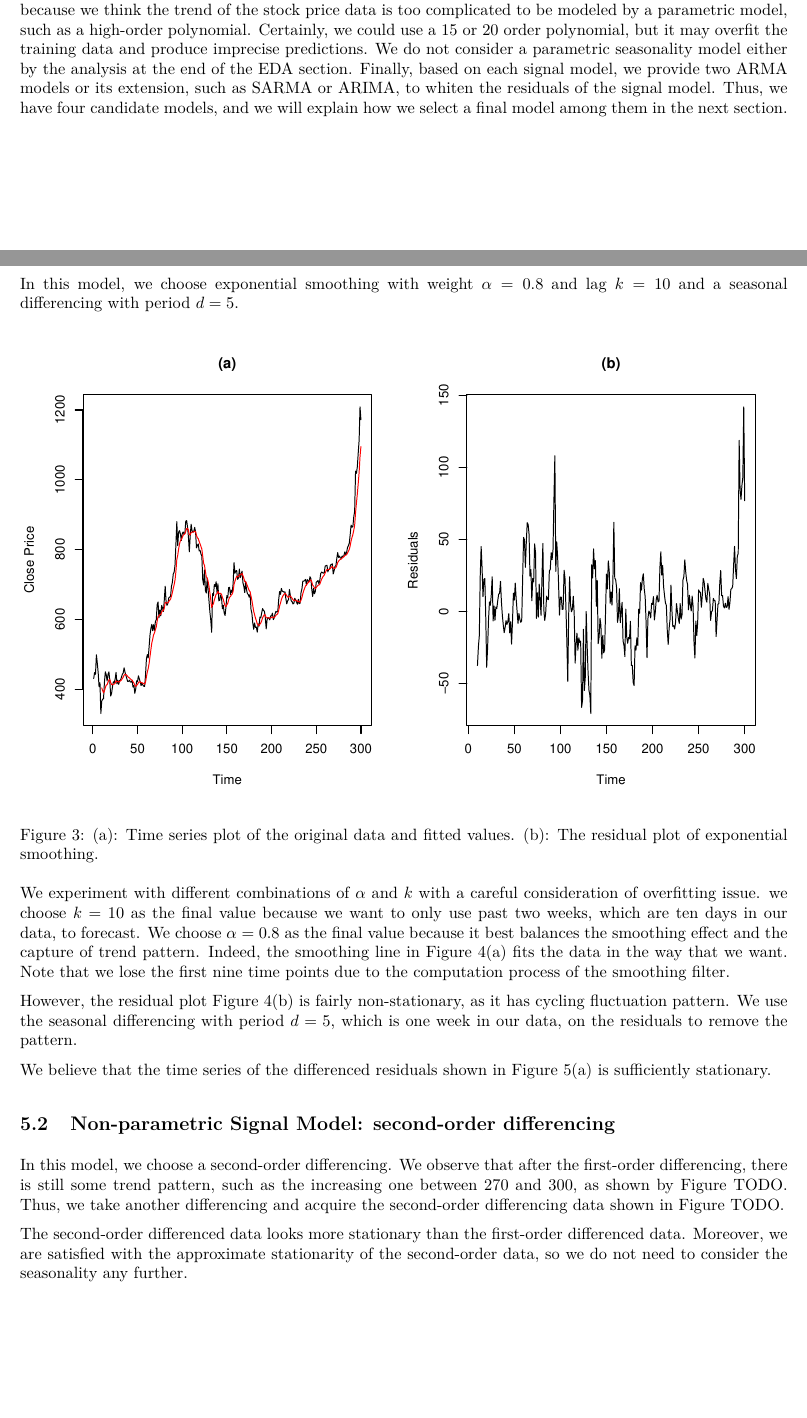
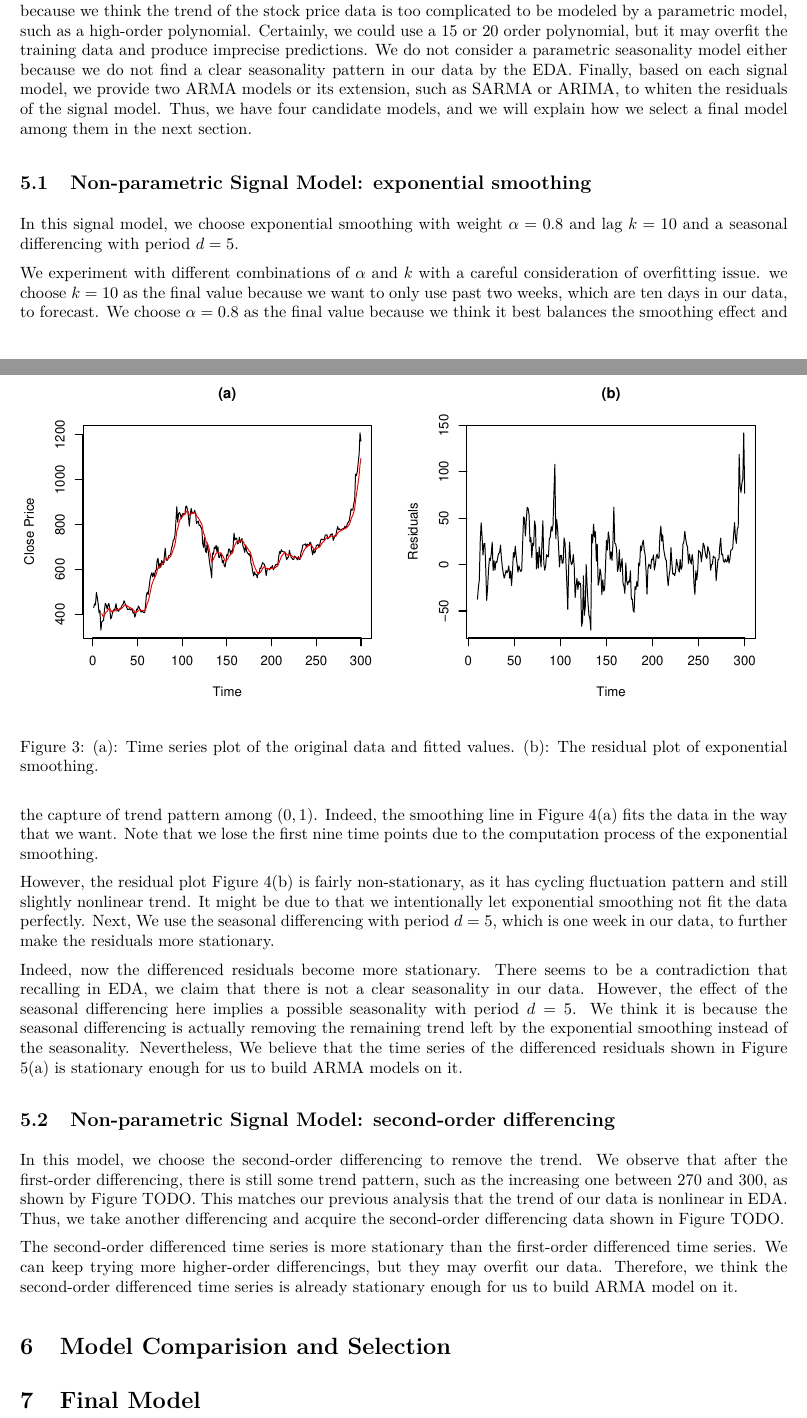
Before and after one commit to WenhaoP/153-proj, an R Markdown document (153_proj.Rmd): two parts of pages 3 and 4 of 6, joined at a grey line, cut so that both start at the same text, the shorter picture padded with empty space. The pictures show the output file 153_proj.pdf that the author committed with the source.

Commit message:
update signal model explanation

````diff
--- a/153_proj.Rmd
+++ b/153_proj.Rmd
@@ -104,13 +104,13 @@ In conclusion, based on all the previous discussion in EDA, we decide to constru
 
 # Model Construction
 
-With a comprehensive understanding of our data, we start to experiment and construct different time series model. We choose and build two non-parametric signal models of the trend and seasonality in our data. We aim to make the residuals approximately weekly stationary. We do not consider any parametric trend model because we think the trend of the stock price data is too complicated to be modeled by a parametric model, such as a high-order polynomial. Certainly, we could use a 15 or 20 order polynomial, but it may overfit the training data and produce imprecise predictions. We do not consider a parametric seasonality model either by the analysis at the end of the EDA section. Finally, based on each signal model, we provide two ARMA models or its extension, such as SARMA or ARIMA, to whiten the residuals of the signal model. Thus, we have four candidate models, and we will explain how we select a final model among them in the next section.
+With a comprehensive understanding of our data, we start to experiment and construct different time series model. We choose and build two non-parametric signal models of the trend and seasonality in our data. We aim to make the residuals approximately weekly stationary. We do not consider any parametric trend model because we think the trend of the stock price data is too complicated to be modeled by a parametric model, such as a high-order polynomial. Certainly, we could use a 15 or 20 order polynomial, but it may overfit the training data and produce imprecise predictions. We do not consider a parametric seasonality model either because we do not find a clear seasonality pattern in our data by the EDA. Finally, based on each signal model, we provide two ARMA models or its extension, such as SARMA or ARIMA, to whiten the residuals of the signal model. Thus, we have four candidate models, and we will explain how we select a final model among them in the next section.
 
 ## Non-parametric Signal Model: exponential smoothing
 
-In this model, we choose exponential smoothing with weight $\alpha = 0.8$ and lag $k = 10$ and a seasonal differencing with period $d = 5$.
+In this signal model, we choose exponential smoothing with weight $\alpha = 0.8$ and lag $k = 10$ and a seasonal differencing with period $d = 5$.
 
-```{r, fig.cap="(a): Time series plot of the original data and fitted values. (b): The residual plot of exponential smoothing.", out.width="100%"}
+```{r, fig.cap="(a): Time series plot of the original data and fitted values. (b): The residual plot of exponential smoothing.", fig.height=3}
 par(mfrow = c(1, 2), cex = 0.65, lwd = 0.8)
 
 # exponential filter
@@ -130,23 +130,23 @@ res = log_stock - filtered_stock
 plot(res, main = "(b)", xlab = "Time", ylab = "Residuals")
 ```
 
-We experiment with different combinations of $\alpha$ and $k$ with a careful consideration of overfitting issue. we choose $k=10$ as the final value because we want to only use past two weeks, which are ten days in our data, to forecast. We choose $\alpha = 0.8$ as the final value because it best balances the smoothing effect and the capture of trend pattern. Indeed, the smoothing line in Figure 4(a) fits the data in the way that we want. Note that we lose the first nine time points due to the computation process of the smoothing filter.
+We experiment with different combinations of $\alpha$ and $k$ with a careful consideration of overfitting issue. we choose $k=10$ as the final value because we want to only use past two weeks, which are ten days in our data, to forecast. We choose $\alpha = 0.8$ as the final value because we think it best balances the smoothing effect and the capture of trend pattern among $(0,1)$. Indeed, the smoothing line in Figure 4(a) fits the data in the way that we want. Note that we lose the first nine time points due to the computation process of the exponential smoothing.
 
-However, the residual plot Figure 4(b) is fairly non-stationary, as it has cycling fluctuation pattern. We use the seasonal differencing with period $d = 5$, which is one week in our data, on the residuals to remove the pattern.
+However, the residual plot Figure 4(b) is fairly non-stationary, as it has cycling fluctuation pattern and still slightly nonlinear trend. It might be due to that we intentionally let exponential smoothing not fit the data perfectly. Next, We use the seasonal differencing with period $d = 5$, which is one week in our data, to further make the residuals more stationary.
 
-```{r, results='hide', fig.cap="(a): Time series plot of the seasonal differenced (d = 5) residuals from the previous smoothing."}
+```{r, results='hide', fig.cap="(a): Time series plot of the seasonal differenced (d = 5) residuals from the previous smoothing.", out.width="80%"}
 # seasonal differencing
 diff_res = diff(res, lag = 5)
 plot(diff_res, main = "(a)", ylab = "Differenced Data")
 ```
 
-We believe that the time series of the differenced residuals shown in Figure 5(a) is sufficiently stationary.
+Indeed, now the differenced residuals become more stationary. There seems to be a contradiction that recalling in EDA, we claim that there is not a clear seasonality in our data. However, the effect of the seasonal differencing here implies a possible seasonality with period $d=5$. We think it is because the seasonal differencing is actually removing the remaining trend left by the exponential smoothing instead of the seasonality. Nevertheless, We believe that the time series of the differenced residuals shown in Figure 5(a) is stationary enough for us to build ARMA models on it.
 
 ## Non-parametric Signal Model: second-order differencing
 
-In this model, we choose a second-order differencing. We observe that after the first-order differencing, there is still some trend pattern, such as the increasing one between $270$ and $300$, as shown by Figure TODO. Thus, we take another differencing and acquire the second-order differencing data shown in Figure TODO.
+In this model, we choose the second-order differencing to remove the trend. We observe that after the first-order differencing, there is still some trend pattern, such as the increasing one between $270$ and $300$, as shown by Figure TODO. This matches our previous analysis that the trend of our data is nonlinear in EDA. Thus, we take another differencing and acquire the second-order differencing data shown in Figure TODO.
 
-```{r, fig.cap="(a): The first-order differenced data. (b): The second-order differenced data.", out.width="100%"}
+```{r, fig.cap="(a): The first-order differenced data. (b): The second-order differenced data.", fig.height=3}
 par(mfrow = c(1, 2), cex = 0.65, lwd = 0.5)
 
 # first order differencing
@@ -157,7 +157,5 @@ stock_dd = diff(stock_d)
 plot(stock_d, type = 'l', main = "(a)", ylab = "Differenced Data")
 plot(stock_dd, type = 'l', main = "(b)", ylab = "Differenced Data")
 ```
-The second-order differenced data looks more stationary than the first-order differenced data. Moreover, we are satisfied with the approximate stationarity of the second-order data, so we do not need to consider the seasonality any further.
+The second-order differenced time series is more stationary than the first-order differenced time series. We can keep trying more higher-order differencings, but they may overfit our data. Therefore, we think the second-order differenced time series is already stationary enough for us to build ARMA model on it.
 
-
-```{r, fig.cap="(a): Second-order and seasonal differenced (d = 5) data"}
````
Also changed, not shown: 153_proj.pdf, 153_proj.Rmd (27 more changed lines).
